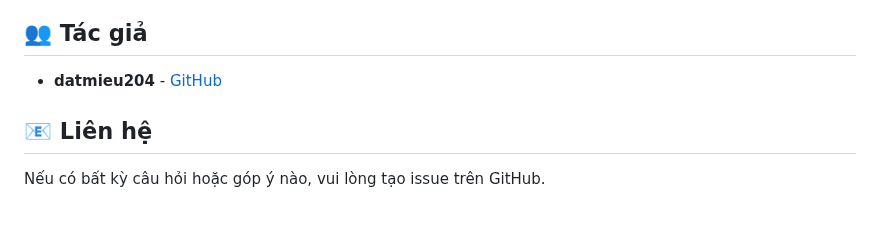
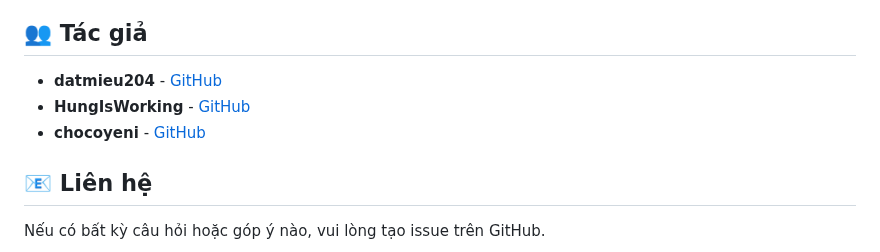
Before and after one commit to datmieu204/political-net, a Markdown page: README.md, the part around the change. Drawn GitHub-style; blank space fills up the shorter version.

Commit message:
Add authors to README

```diff
--- a/README.md
+++ b/README.md
@@ -349,6 +349,8 @@ Dự án này được phân phối dưới MIT License.
 ## 👥 Tác giả
 
 - **datmieu204** - [GitHub](https://github.com/datmieu204)
+- **HungIsWorking** - [GitHub](https://github.com/HungIsWorking)
+- **chocoyeni** - [GitHub](https://github.com/chocoyeni)
 
 ## 📧 Liên hệ
 
```
